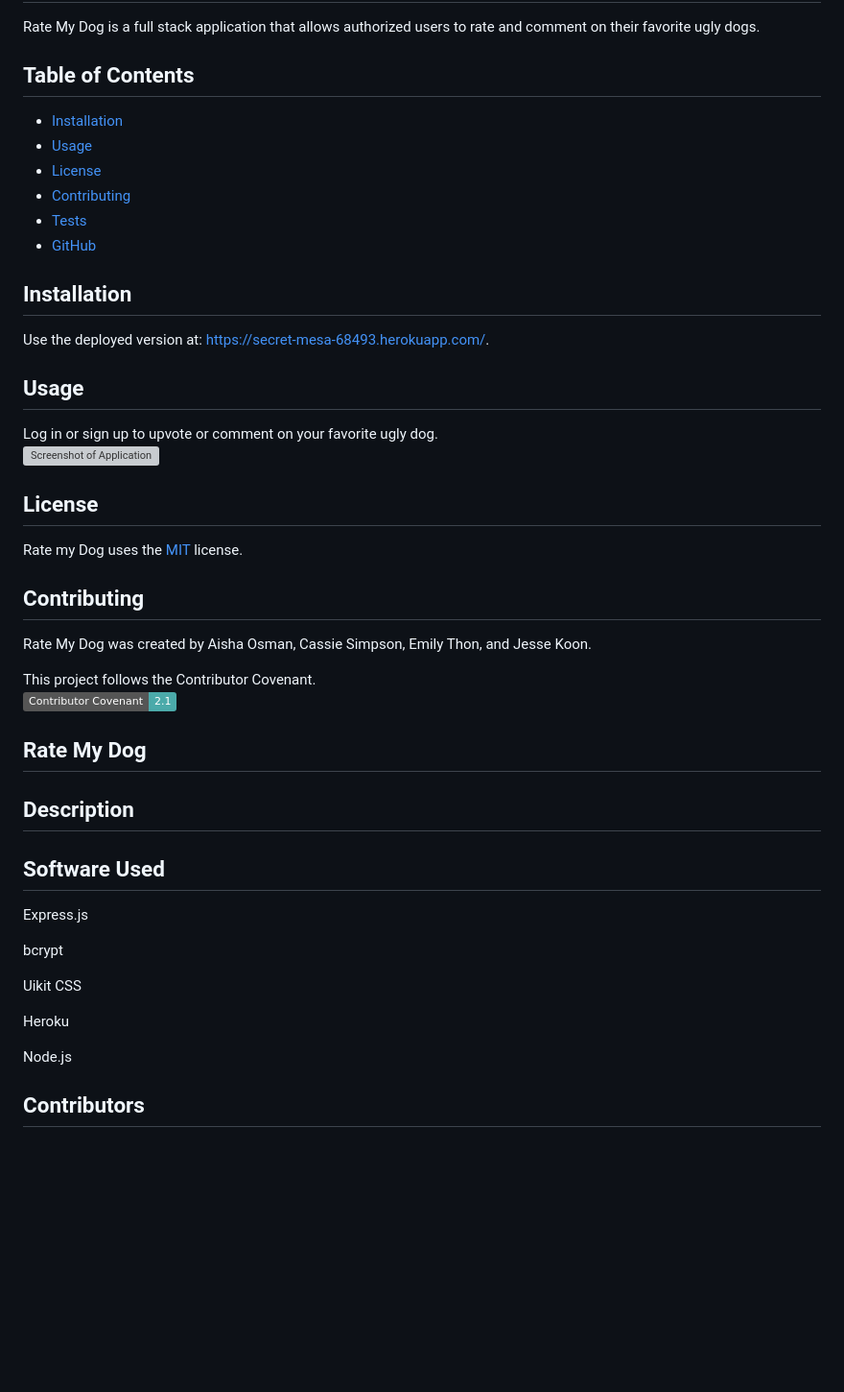
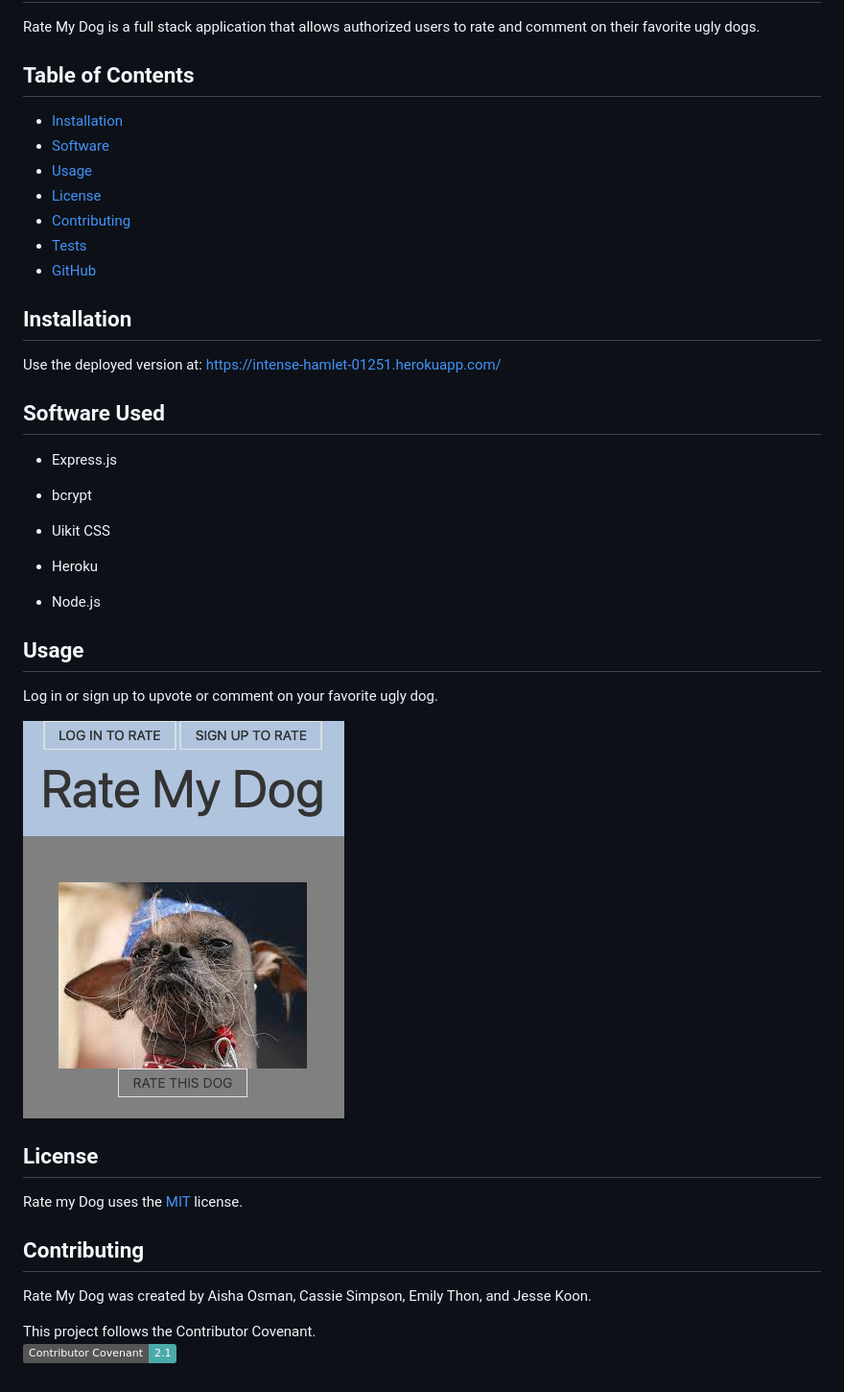
Before and after one commit to cassie-s/the-dog-blog, a Markdown page: README.md, the part around the change. Shown: that part at 96% size. GitHub-like rendering; pictures changed too: screenshot.png (added); badges without logos; blank space fills up the shorter version; grey boxes are pictures that could not be loaded.

```diff
--- a/README.md
+++ b/README.md
@@ -6,6 +6,7 @@
 
   ## Table of Contents
   * [Installation](#installation)
+  * [Software](#software)
   * [Usage](#usage)
   * [License](#license)
   * [Contributing](#contributing)
@@ -14,10 +15,22 @@
 
 
   ## Installation
-  Use the deployed version at: https://secret-mesa-68493.herokuapp.com/.
+  Use the deployed version at: https://intense-hamlet-01251.herokuapp.com/
+
+  ## Software Used
+  * Express.js
+
+  * bcrypt
+
+  * Uikit CSS
+
+  * Heroku
+
+  * Node.js
 
   ## Usage
   Log in or sign up to upvote or comment on your favorite ugly dog.
+
   ![Screenshot of Application](screenshot.png)
 
   ## License
@@ -29,22 +42,3 @@
 
   This project follows the Contributor Covenant.
   [![Contributor Covenant](https://img.shields.io/badge/Contributor%20Covenant-2.1-4baaaa.svg)](code_of_conduct.md)
-
-## Rate My Dog
-
-## Description
-
-## Software Used
-Express.js
-
-bcrypt
-
-Uikit CSS
-
-Heroku
-
-Node.js
-
-
-
-## Contributors
```
